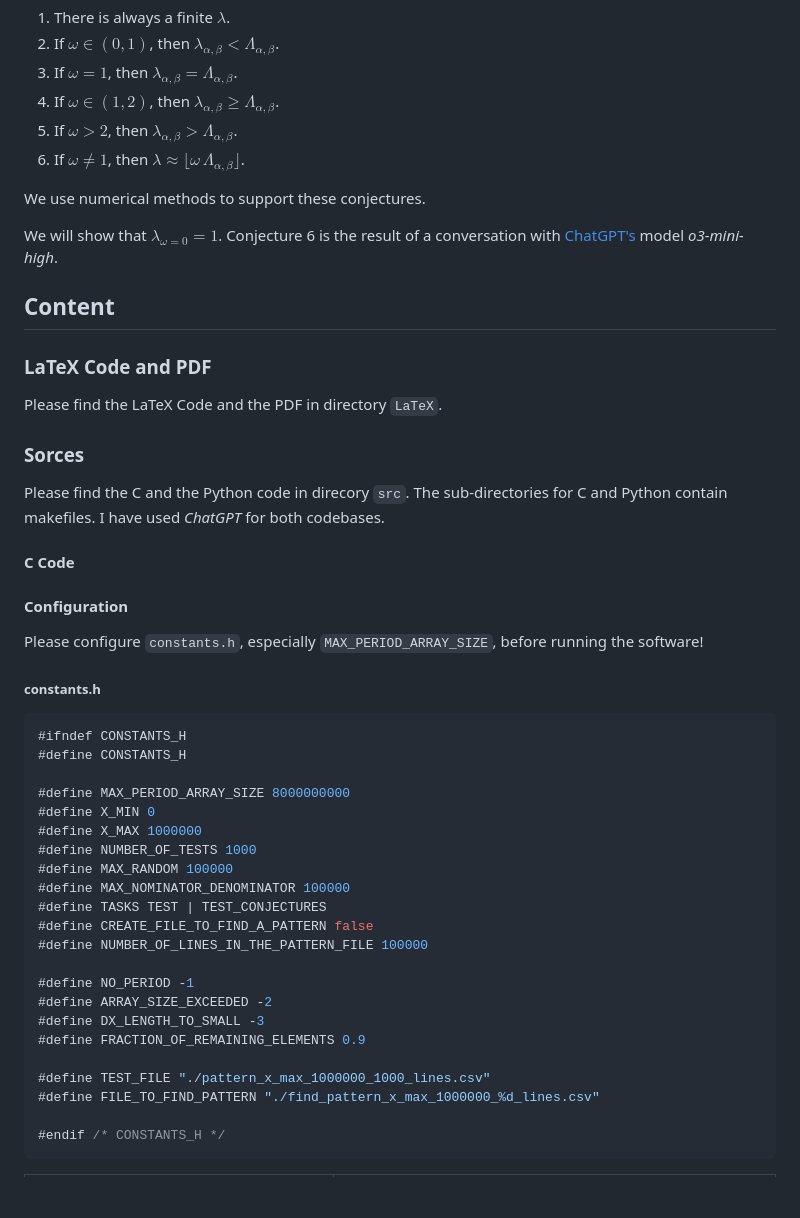
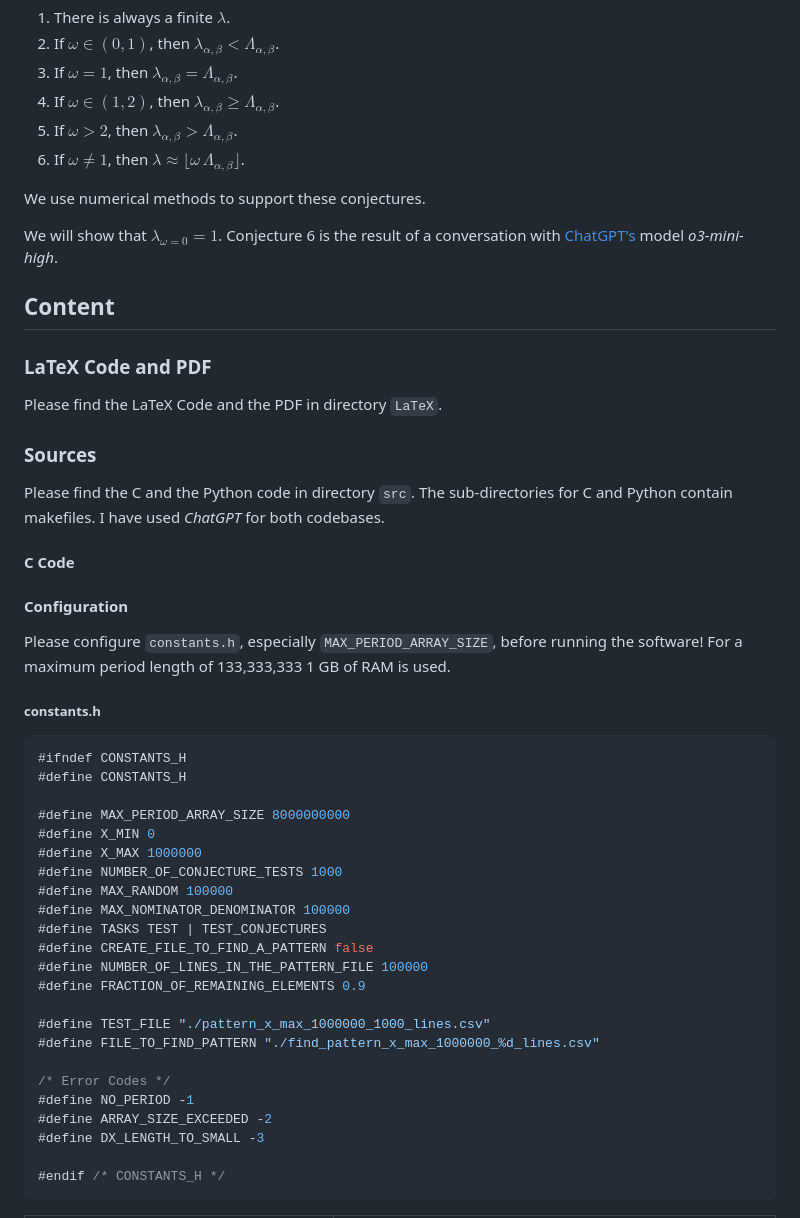
Before and after one commit to dkunert/cut-and-project, a Markdown page: README.md, the part around one of its changes. Drawn GitHub-style; blank space fills up the shorter version.

Commit message:
update constants, correction of spelling errors

````diff
--- a/README.md
+++ b/README.md
@@ -37,7 +37,7 @@ we propose the following conjectures concerning the period length $\lambda$ of $
 3. If $\omega = 1$, then $\lambda_{\alpha,\beta} = \Lambda_{\alpha,\beta}$.
 4. If $\omega \in (1,2)$, then $\lambda_{\alpha,\beta} \ge \Lambda_{\alpha,\beta}$.
 5. If $\omega > 2$, then $\lambda_{\alpha,\beta} > \Lambda_{\alpha,\beta}$.
-6. If $\omega \ne 1$, then $\displaystyle \lambda \approx \bigl\lfloor \omega \,\Lambda_{\alpha,\beta}\bigr\rfloor$.
+6. If $\omega \ne 1$, then $\lambda \approx \bigl\lfloor \omega \,\Lambda_{\alpha,\beta}\bigr\rfloor$.
 
 We use numerical methods to support these conjectures.
 
@@ -49,16 +49,16 @@ We will show that $\lambda_{\omega=0} = 1$. Conjecture 6 is the result of a conv
 
 Please find the LaTeX Code and the PDF in directory ```LaTeX```.
 
-### Sorces
+### Sources
 
-Please find the C and the Python code in direcory ```src```. The sub-directories for C and Python contain makefiles.
+Please find the C and the Python code in directory ```src```. The sub-directories for C and Python contain makefiles.
 I have used _ChatGPT_ for both codebases.
 
 #### C Code
 
 #### Configuration
 
-Please configure ```constants.h```, especially ```MAX_PERIOD_ARRAY_SIZE```, before running the software!
+Please configure ```constants.h```, especially ```MAX_PERIOD_ARRAY_SIZE```, before running the software! For a maximum period length of 133,333,333 1 GB of RAM is used.
 
 ##### constants.h
 
@@ -69,21 +69,22 @@
 #define MAX_PERIOD_ARRAY_SIZE 8000000000
 #define X_MIN 0
 #define X_MAX 1000000
-#define NUMBER_OF_TESTS 1000
+#define NUMBER_OF_CONJECTURE_TESTS 1000
 #define MAX_RANDOM 100000
 #define MAX_NOMINATOR_DENOMINATOR 100000
 #define TASKS TEST | TEST_CONJECTURES
 #define CREATE_FILE_TO_FIND_A_PATTERN false
 #define NUMBER_OF_LINES_IN_THE_PATTERN_FILE 100000
-
-#define NO_PERIOD -1
-#define ARRAY_SIZE_EXCEEDED -2
-#define DX_LENGTH_TO_SMALL -3
 #define FRACTION_OF_REMAINING_ELEMENTS 0.9
 
 #define TEST_FILE "./pattern_x_max_1000000_1000_lines.csv"
 #define FILE_TO_FIND_PATTERN "./find_pattern_x_max_1000000_%d_lines.csv"
 
+/* Error Codes */
+#define NO_PERIOD -1
+#define ARRAY_SIZE_EXCEEDED -2
+#define DX_LENGTH_TO_SMALL -3
+
 #endif /* CONSTANTS_H */
 ```
 
````
Also changed, not shown: other parts of README.md (+15 -12 lines).
